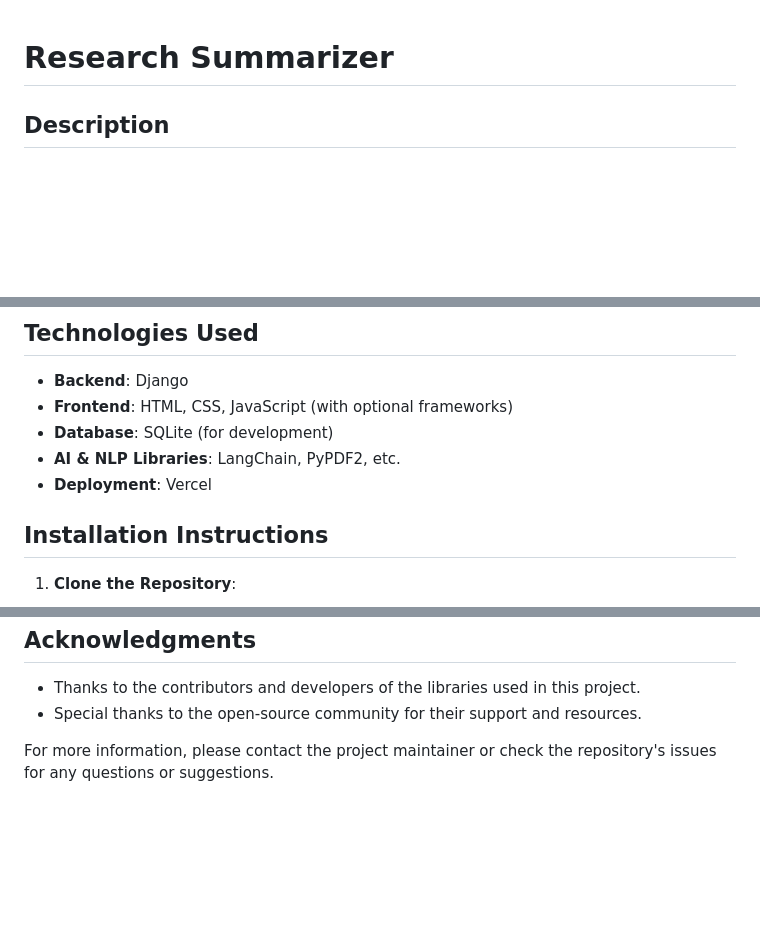
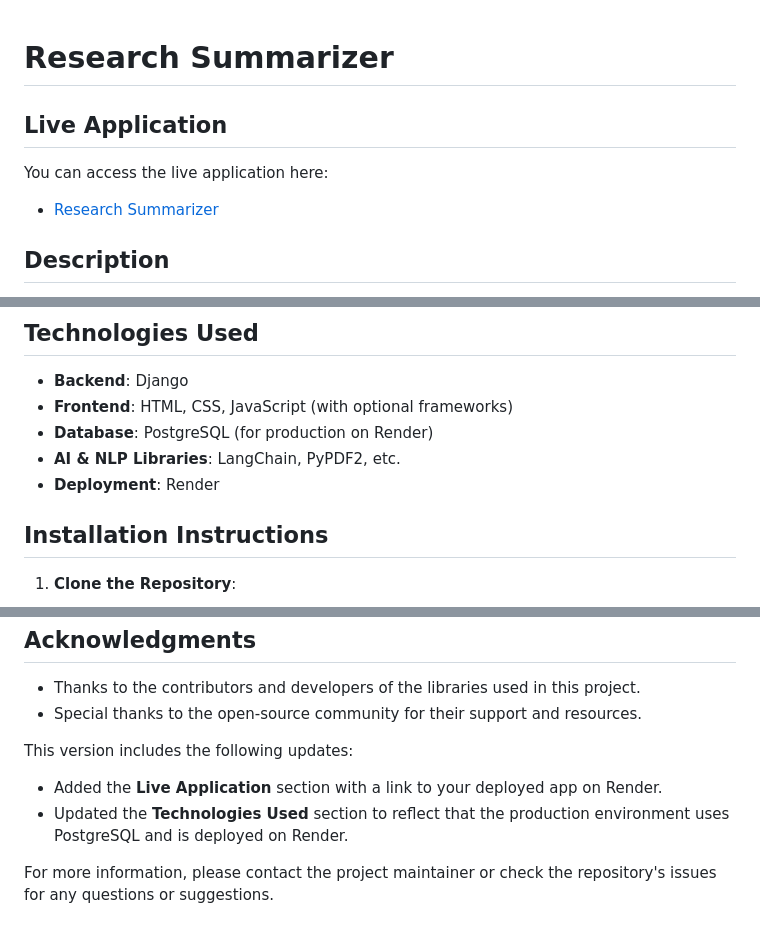
Before and after one commit to SonarPrasad/ResearchSummarizer, a Markdown page: README.md, 3 parts joined by grey strips. Drawn GitHub-style; blank space fills up the shorter version.

```diff
--- a/README.md
+++ b/README.md
@@ -1,4 +1,9 @@
 # Research Summarizer
+
+## Live Application
+
+You can access the live application here:
+- [Research Summarizer](https://researchsummarizer.onrender.com)
 
 ## Description
 
@@ -16,9 +21,9 @@ The **Research Summarizer** is a Django-based web application designed to help u
 
 - **Backend**: Django
 - **Frontend**: HTML, CSS, JavaScript (with optional frameworks)
-- **Database**: SQLite (for development)
+- **Database**: PostgreSQL (for production on Render)
 - **AI & NLP Libraries**: LangChain, PyPDF2, etc.
-- **Deployment**: Vercel
+- **Deployment**: Render
 
 ## Installation Instructions
 
@@ -98,4 +105,9 @@ This project is licensed under the MIT License. See the `LICENSE` file for more
 - Thanks to the contributors and developers of the libraries used in this project.
 - Special thanks to the open-source community for their support and resources.
 
+
+This version includes the following updates:
+- Added the **Live Application** section with a link to your deployed app on Render.
+- Updated the **Technologies Used** section to reflect that the production environment uses PostgreSQL and is deployed on Render.
+
 For more information, please contact the project maintainer or check the repository's issues for any questions or suggestions.
```
Also changed, not shown: other parts of README.md (+3 -1 lines).
